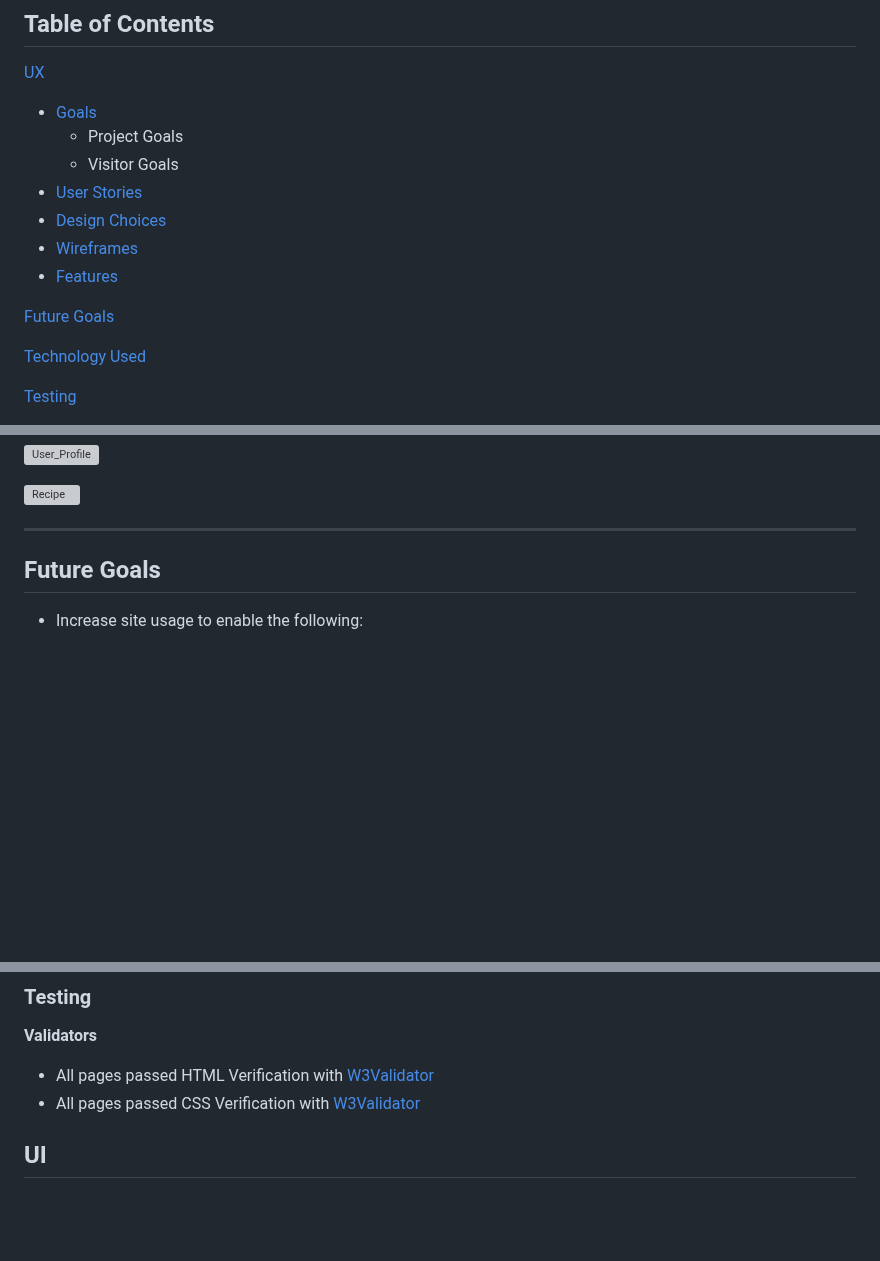
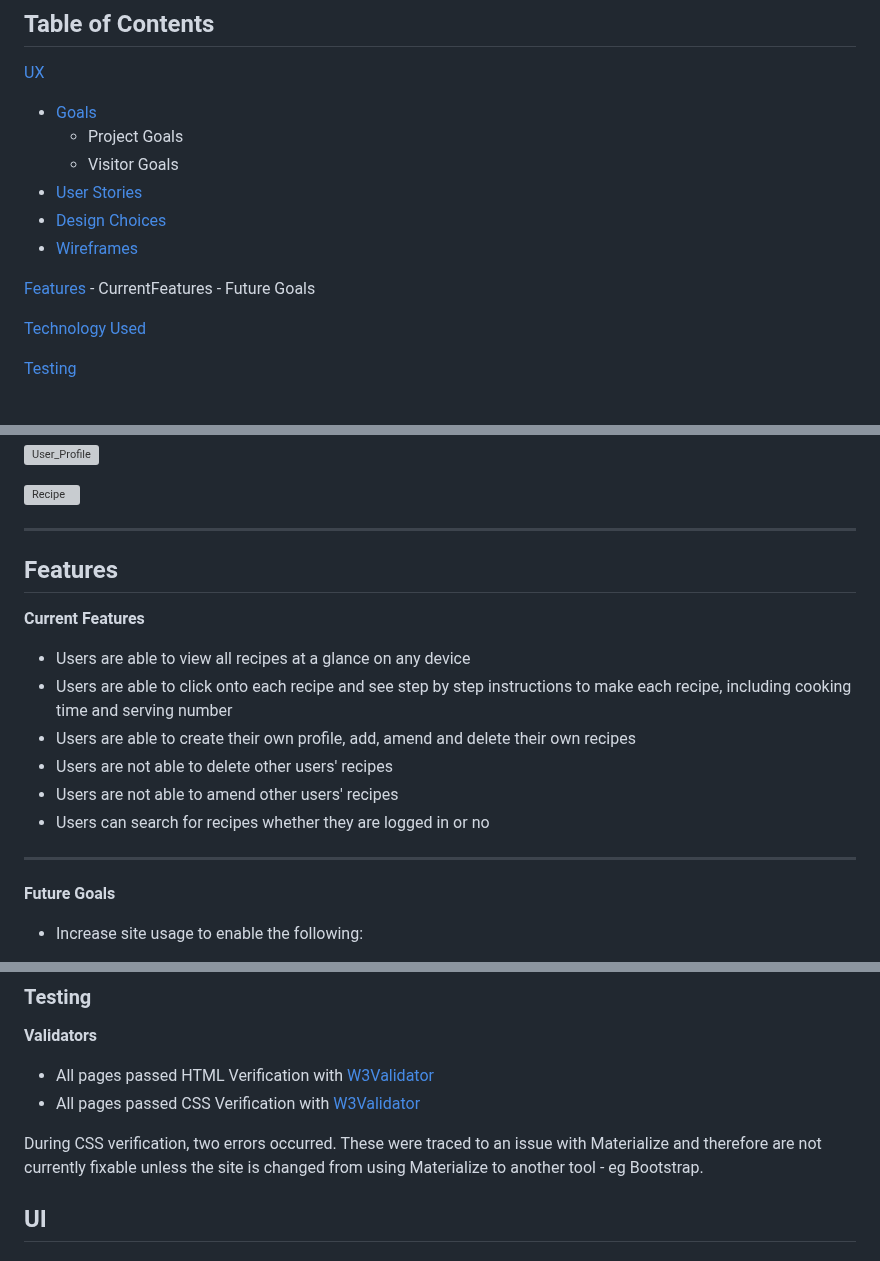
Before and after one commit to RhiH/recipe_store, a Markdown page: README.md, 3 parts joined by grey strips. Drawn GitHub-style; blank space fills up the shorter version; grey boxes are pictures that could not be loaded.

Commit message:
Update README.md
add in current features and update styling error of button colour link

```diff
--- a/README.md
+++ b/README.md
@@ -15,9 +15,10 @@ Our Recipes Store is an online resource to give anyone with an interest in cooki
 - [User Stories](#user-stories)
 - [Design Choices](#design-choices)
 - [Wireframes](#wireframes)
-- [Features](#features)
 
-[Future Goals](#future-goals)
+[Features](#features)
+    - CurrentFeatures
+    - Future Goals
 
 [Technology Used](#technology-used)
 
@@ -98,7 +103,20 @@ When viewed on mobile the site uses the Hamburger icon collapsible menu to allow
 ![Recipe](/static/wireframes/wireframe_recipe.png)
 
 ---
-## Future Goals
+
+## Features
+
+**Current Features**
+
+- Users are able to view all recipes at a glance on any device
+- Users are able to click onto each recipe and see step by step instructions to make each recipe, including cooking time and serving number
+- Users are able to create their own profile, add, amend and delete their own recipes
+- Users are not able to delete other users' recipes
+- Users are not able to amend other users' recipes
+- Users can search for recipes whether they are logged in or no
+
+---
+**Future Goals**
 
 - Increase site usage to enable the following:
     - Consider monetizing options including range of cookware and or other cookery aids
@@ -135,6 +153,8 @@ When viewed on mobile the site uses the Hamburger icon collapsible menu to allow
 
 - All pages passed HTML Verification with [W3Validator](validator.w3.org)
 - All pages passed CSS Verification with [W3Validator](jigswa.w3.org)
+
+During CSS verification, two errors occurred. These were traced to an issue with Materialize and therefore are not currently fixable unless the site is changed from using Materialize to another tool - eg Bootstrap.
 
 ## UI
 
```
Also changed, not shown: other parts of README.md (+4 -0 lines).
